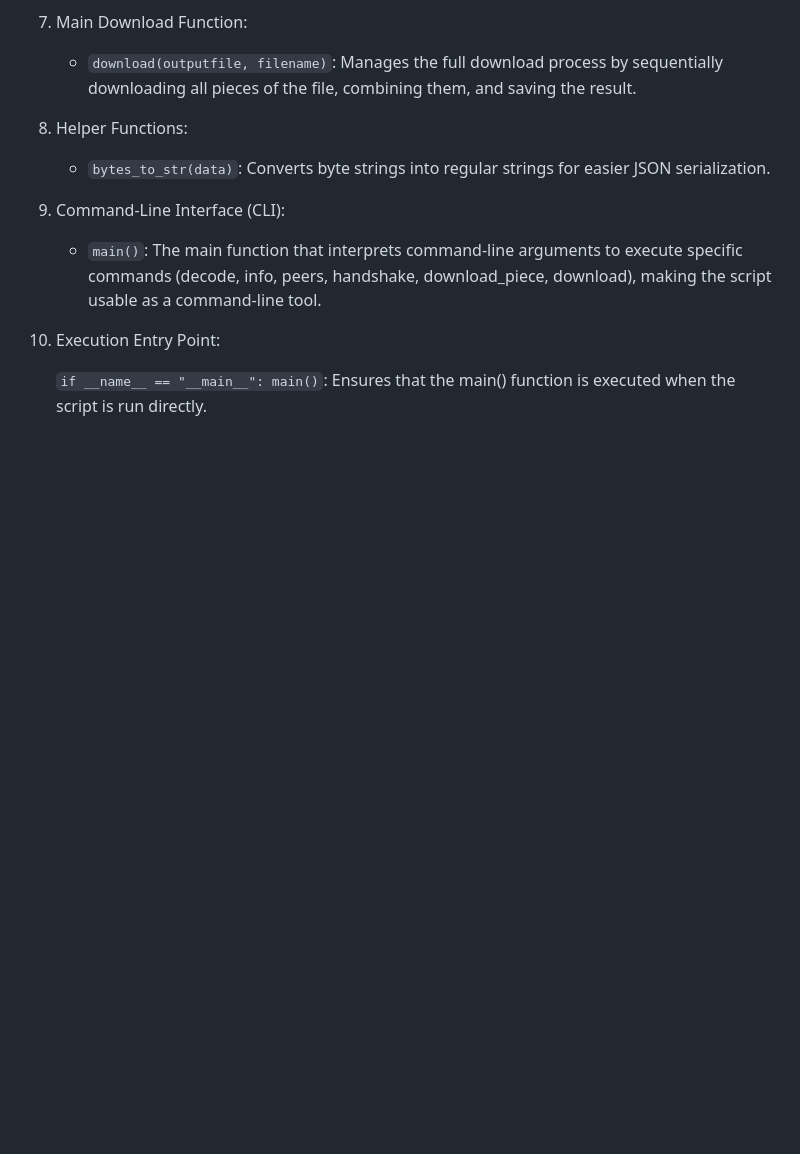
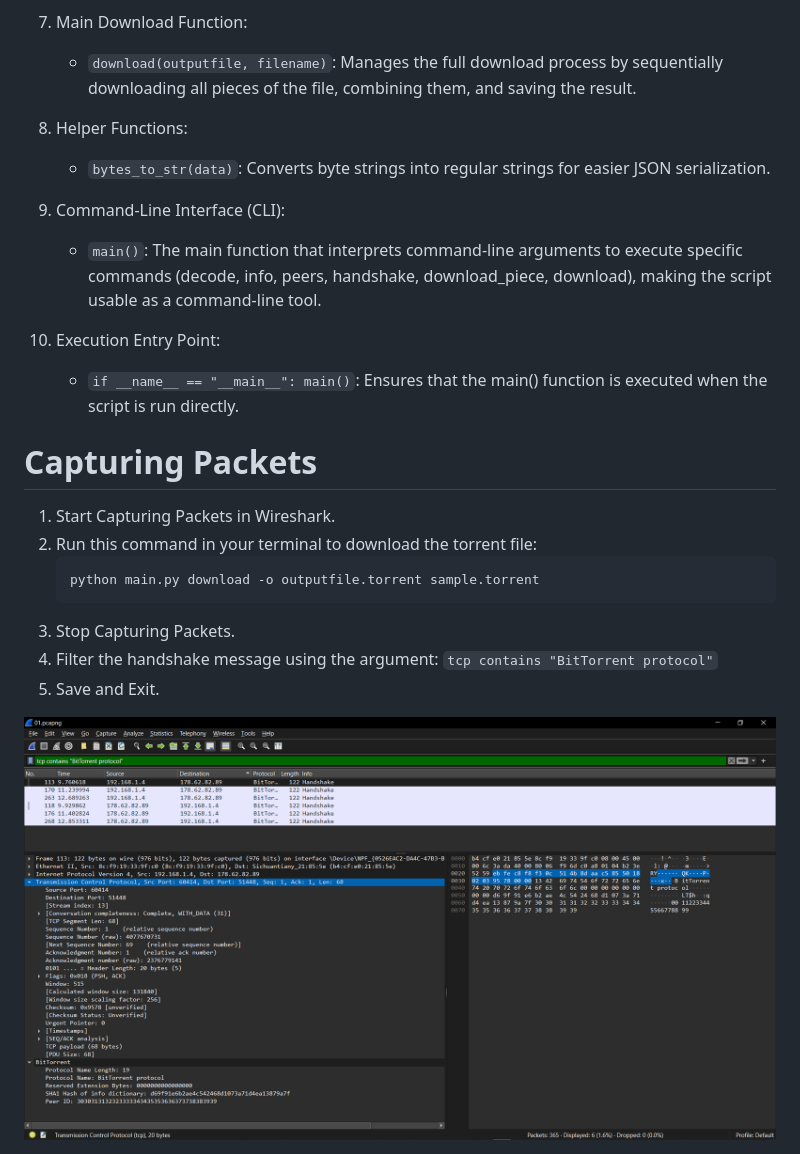
Before and after one commit to OGnewar/Computer-Networking, a Markdown page: Assignment-09/README.md, the part around the change. Drawn GitHub-style; pictures changed too: Assignment-09/01bitpackets.PNG (added); blank space fills up the shorter version.

Commit message:
updated the readme.md file in assignment 9

````diff
--- a/Assignment-09/README.md
+++ b/Assignment-09/README.md
@@ -63,4 +63,17 @@ A brief breakdown of our code is as follows:
 
 10. Execution Entry Point:
 
-    `if __name__ == "__main__": main()`: Ensures that the main() function is executed when the script is run directly.
+    - `if __name__ == "__main__": main()`: Ensures that the main() function is executed when the script is run directly.
+
+# Capturing Packets
+
+1. Start Capturing Packets in Wireshark.
+2. Run this command in your terminal to download the torrent file:
+    ```
+    python main.py download -o outputfile.torrent sample.torrent
+    ```
+3. Stop Capturing Packets.
+4. Filter the handshake message using the argument: `tcp contains "BitTorrent protocol"`
+5. Save and Exit.
+
+<img src="01bitpackets.PNG">
````
